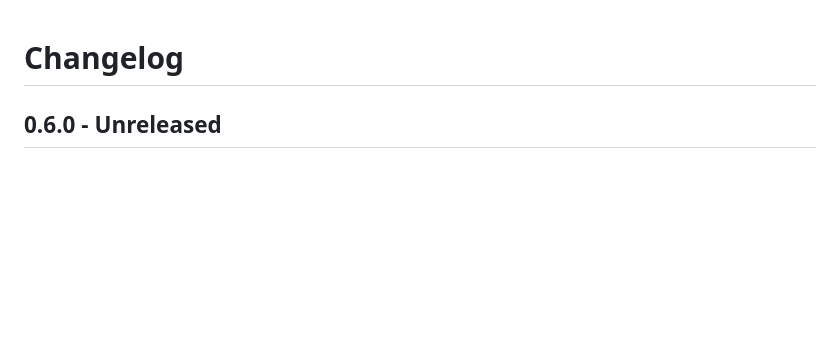
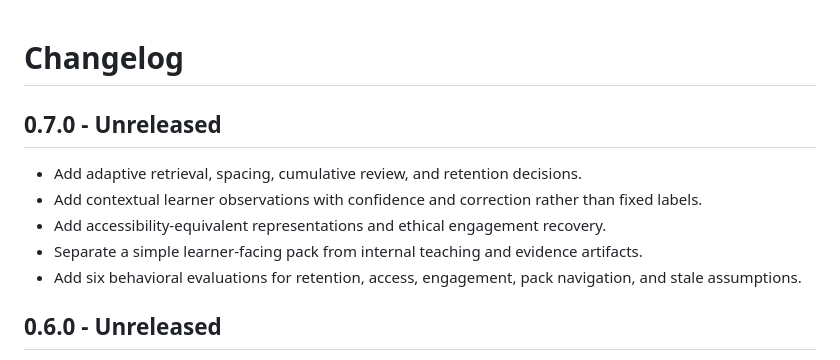
Before and after one commit to ahmed3bead/teach-me, a Markdown page: CHANGELOG.md, the part around the change. Drawn GitHub-style; blank space fills up the shorter version.

Commit message:
feat: add retention and accessibility engine

```diff
--- a/CHANGELOG.md
+++ b/CHANGELOG.md
@@ -1,4 +1,13 @@
 # Changelog
+
+## 0.7.0 - Unreleased
+
+
+- Add adaptive retrieval, spacing, cumulative review, and retention decisions.
+- Add contextual learner observations with confidence and correction rather than fixed labels.
+- Add accessibility-equivalent representations and ethical engagement recovery.
+- Separate a simple learner-facing pack from internal teaching and evidence artifacts.
+- Add six behavioral evaluations for retention, access, engagement, pack navigation, and stale assumptions.
 
 ## 0.6.0 - Unreleased
 
```
